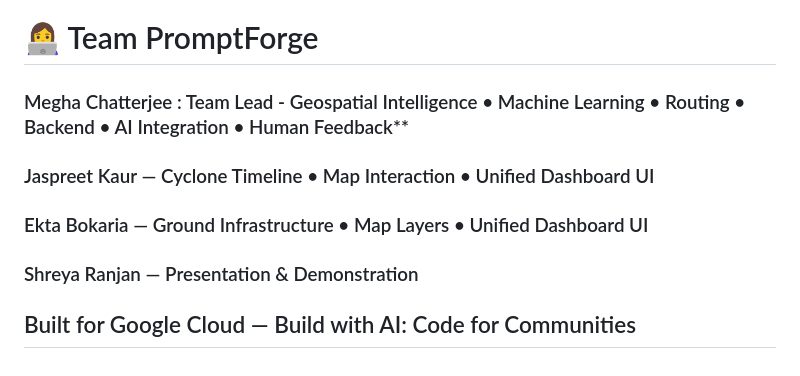
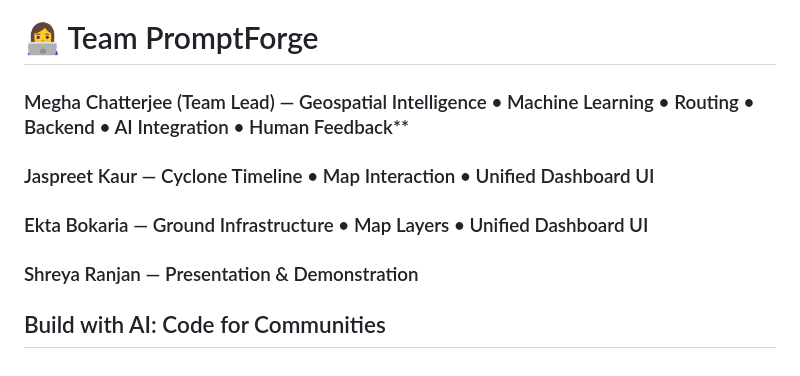
Before and after one commit to mega-me11/charybdis-mind, a Markdown page: README.md, the part around the change. GitHub-like rendering.

Commit message:
Update team member titles and project description

```diff
--- a/README.md
+++ b/README.md
@@ -400,7 +400,7 @@ The timeline architecture is designed so that sample cyclone data can eventually
 
 # 👩‍💻 Team PromptForge
 
-### Megha Chatterjee : Team Lead - Geospatial Intelligence • Machine Learning • Routing • Backend • AI Integration • Human Feedback**
+### Megha Chatterjee (Team Lead) — Geospatial Intelligence • Machine Learning • Routing • Backend • AI Integration • Human Feedback**
 
 ### Jaspreet Kaur — Cyclone Timeline •  Map Interaction • Unified Dashboard UI
 
@@ -409,4 +409,4 @@ The timeline architecture is designed so that sample cyclone data can eventually
 ### Shreya Ranjan — Presentation & Demonstration
 
 
-## Built for Google Cloud — Build with AI: Code for Communities
+## Build with AI: Code for Communities
```
